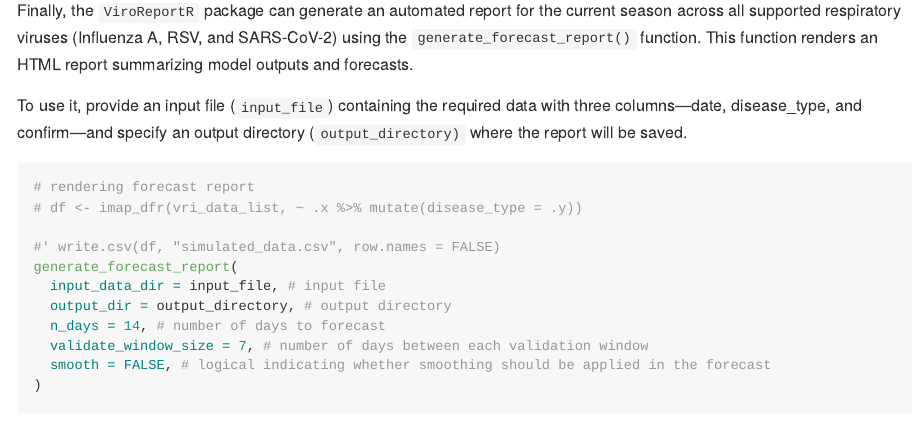
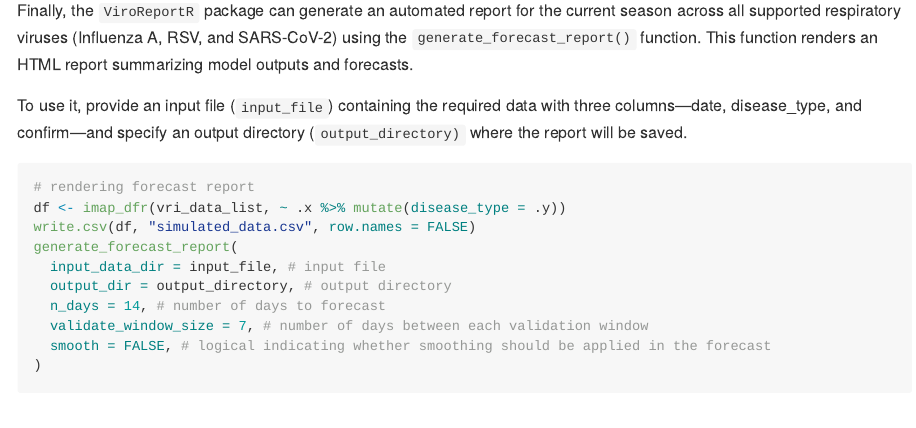
Before and after one commit to BCCDC-PHSA/ViroReportR, an R Markdown document (README.Rmd): the page in a window 1100 px wide, from 4600 px down. Rendered offline with R 4.5, knitr and Pandoc, with nearby package versions; code that draws random numbers runs with fixed seeds of ours; some code elsewhere in the file could not run offline; long lines of code are wrapped; badge pictures from the web are left out; common packages that the code uses without loading them are loaded.

Commit message:
removing typos in readme.md

````diff
--- a/README.Rmd
+++ b/README.Rmd
@@ -163,9 +163,8 @@ To use it, provide an input file (`input_file`) containing the required data wit
 
 ```{r rendering forecast report, eval=FALSE}
 # rendering forecast report
-# df <- imap_dfr(vri_data_list, ~ .x %>% mutate(disease_type = .y))
-
-#' write.csv(df, "simulated_data.csv", row.names = FALSE)
+df <- imap_dfr(vri_data_list, ~ .x %>% mutate(disease_type = .y))
+write.csv(df, "simulated_data.csv", row.names = FALSE)
 generate_forecast_report(
   input_data_dir = input_file, # input file
   output_dir = output_directory, # output directory
````
Also changed, not shown: README.md, 6 other files.
